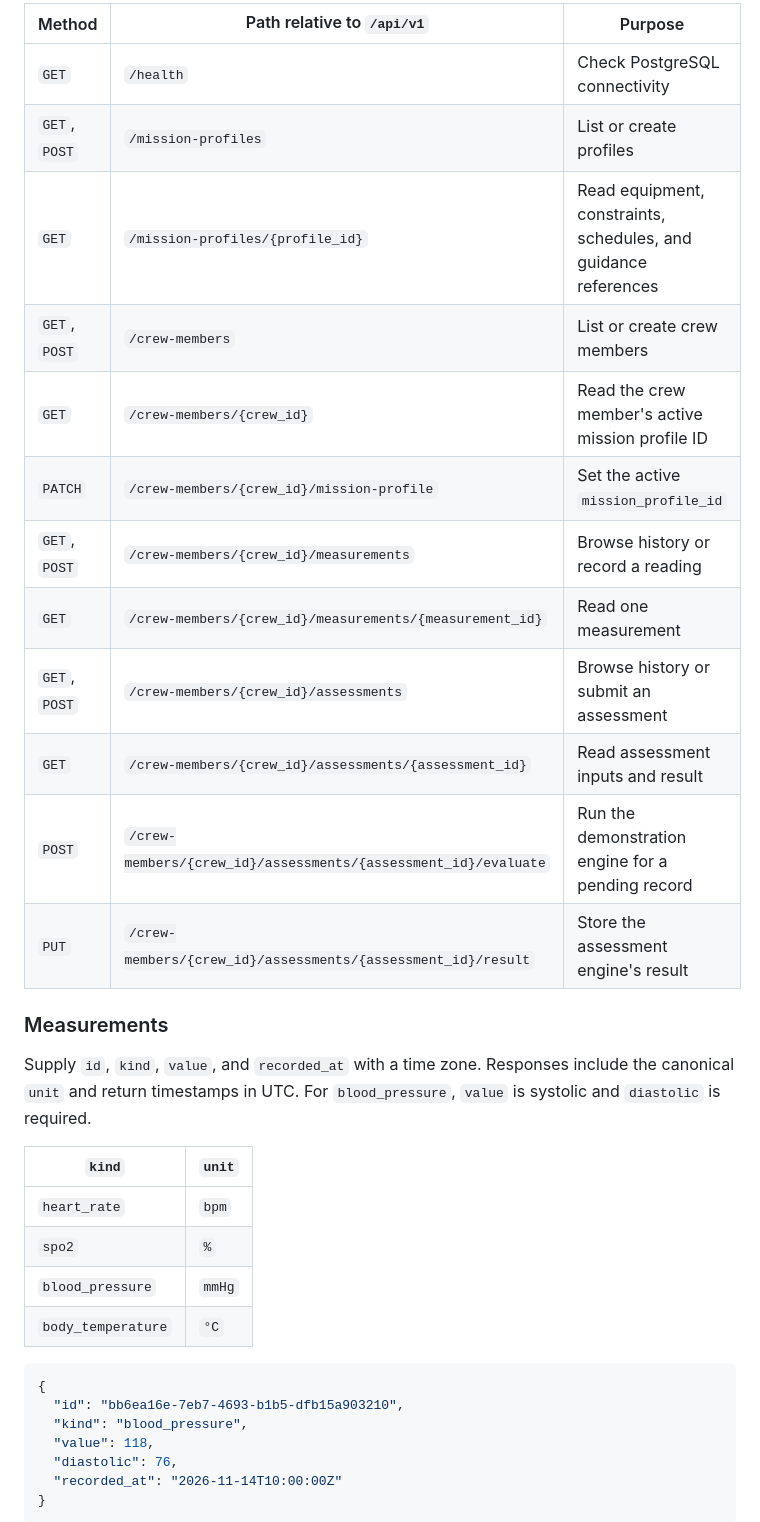
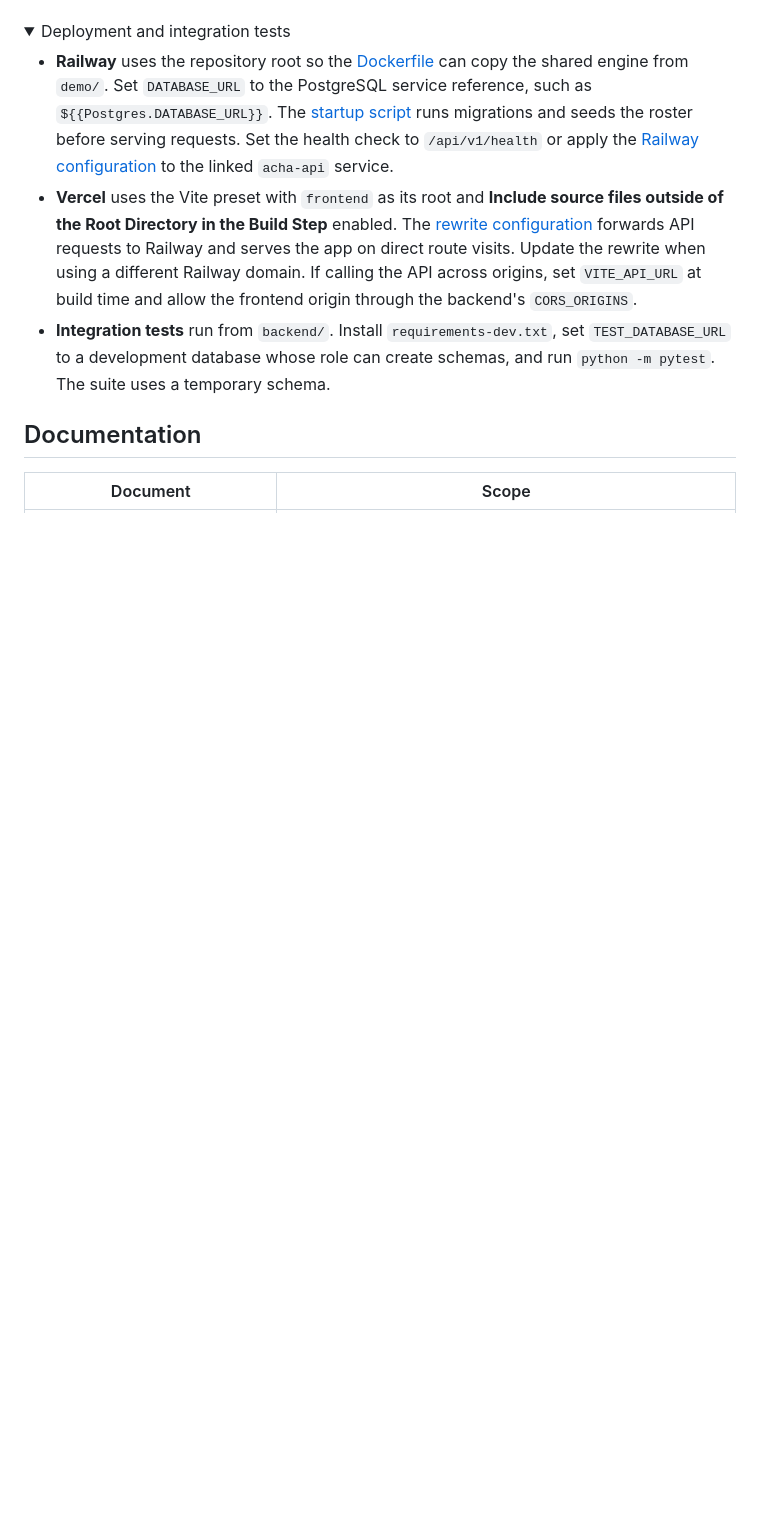
Before and after one commit to AlpaganB/acha, a Markdown page: README.md, the part around one of its changes. Drawn GitHub-style; folded sections open; blank space fills up the shorter version.

````diff
--- a/README.md
+++ b/README.md
@@ -53,37 +157,16 @@ Open [Swagger UI](http://127.0.0.1:8000/docs) or fetch the [OpenAPI JSON](http:/
 
-| Method | Path relative to `/api/v1` | Purpose |
-| --- | --- | --- |
-| `GET` | `/health` | Check PostgreSQL connectivity |
-| `GET`, `POST` | `/mission-profiles` | List or create profiles |
-| `GET` | `/mission-profiles/{profile_id}` | Read equipment, constraints, schedules, and guidance references |
-| `GET`, `POST` | `/crew-members` | List or create crew members |
-| `GET` | `/crew-members/{crew_id}` | Read the crew member's active mission profile ID |
-| `PATCH` | `/crew-members/{crew_id}/mission-profile` | Set the active `mission_profile_id` |
-| `GET`, `POST` | `/crew-members/{crew_id}/measurements` | Browse history or record a reading |
-| `GET` | `/crew-members/{crew_id}/measurements/{measurement_id}` | Read one measurement |
-| `GET`, `POST` | `/crew-members/{crew_id}/assessments` | Browse history or submit an assessment |
-| `GET` | `/crew-members/{crew_id}/assessments/{assessment_id}` | Read assessment inputs and result |
-| `POST` | `/crew-members/{crew_id}/assessments/{assessment_id}/evaluate` | Run the demonstration engine for a pending record |
-| `PUT` | `/crew-members/{crew_id}/assessments/{assessment_id}/result` | Store the assessment engine's result |
+</details>
 
-### Measurements
+<details>
+<summary>Deployment and integration tests</summary>
 
-Supply `id`, `kind`, `value`, and `recorded_at` with a time zone. Responses include the canonical `unit` and return timestamps in UTC. For `blood_pressure`, `value` is systolic and `diastolic` is required.
+- **Railway** uses the repository root so the [Dockerfile](Dockerfile) can copy the shared engine from `demo/`. Set `DATABASE_URL` to the PostgreSQL service reference, such as `${{Postgres.DATABASE_URL}}`. The [startup script](backend/start.sh) runs migrations and seeds the roster before serving requests. Set the health check to `/api/v1/health` or apply the [Railway configuration](.railway/railway.ts) to the linked `acha-api` service.
+- **Vercel** uses the Vite preset with `frontend` as its root and **Include source files outside of the Root Directory in the Build Step** enabled. The [rewrite configuration](frontend/vercel.json) forwards API requests to Railway and serves the app on direct route visits. Update the rewrite when using a different Railway domain. If calling the API across origins, set `VITE_API_URL` at build time and allow the frontend origin through the backend's `CORS_ORIGINS`.
+- **Integration tests** run from `backend/`. Install `requirements-dev.txt`, set `TEST_DATABASE_URL` to a development database whose role can create schemas, and run `python -m pytest`. The suite uses a temporary schema.
 
-| `kind` | `unit` |
+</details>
+
+## Documentation
+
+| Document | Scope |
 | --- | --- |
-| `heart_rate` | `bpm` |
-| `spo2` | `%` |
-| `blood_pressure` | `mmHg` |
-| `body_temperature` | `°C` |
-
-```json
-{
-  "id": "bb6ea16e-7eb7-4693-b1b5-dfb15a903210",
-  "kind": "blood_pressure",
-  "value": 118,
-  "diastolic": 76,
-  "recorded_at": "2026-11-14T10:00:00Z"
-}
-```
-
````
Also changed, not shown: other parts of README.md (+136 -55 lines), demo/DATA_SOURCE.md (+1 -1 lines), docs/assets/screenshots/crew-workspace.png (added), docs/assets/screenshots/physionet-research.png (added).
